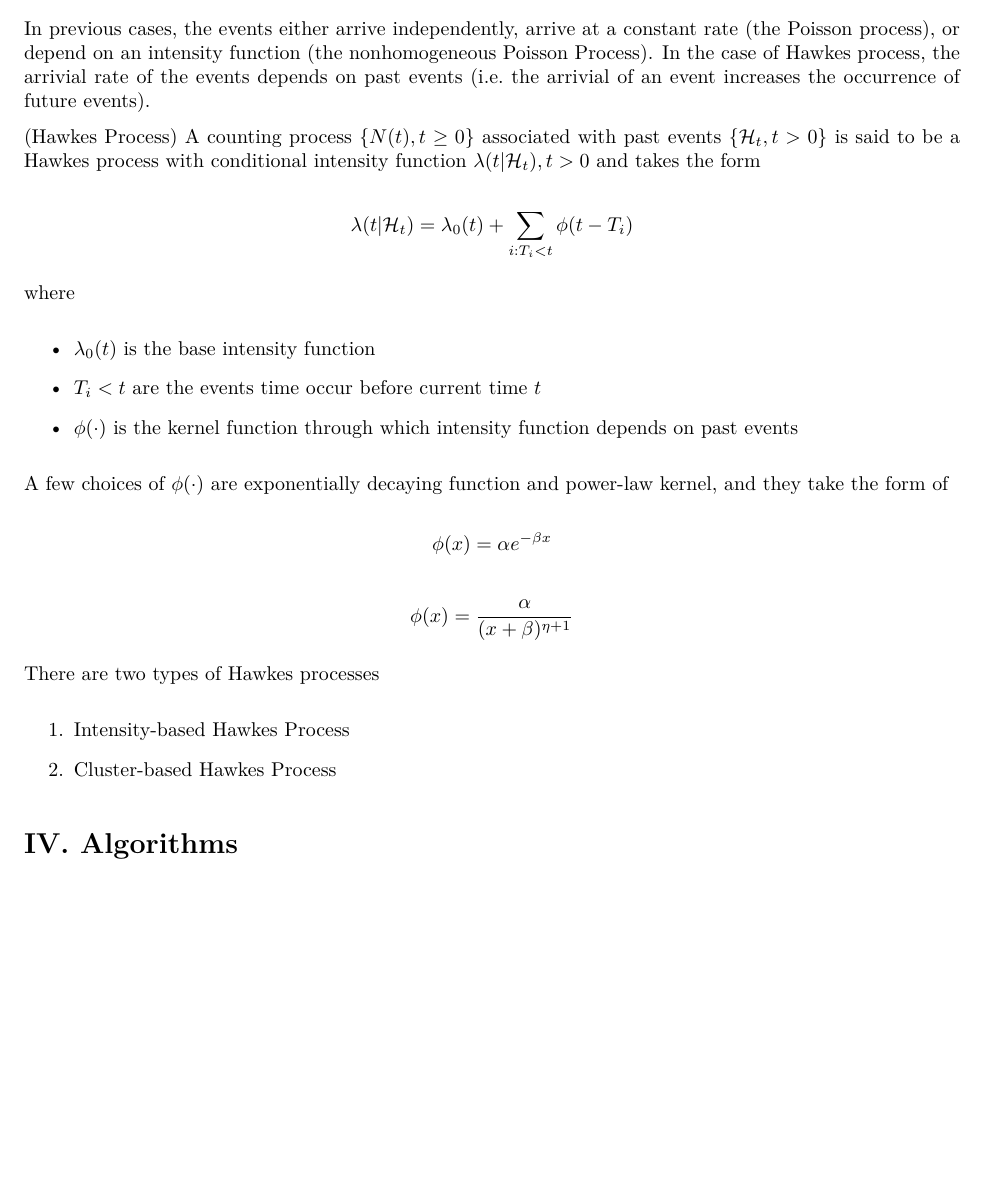
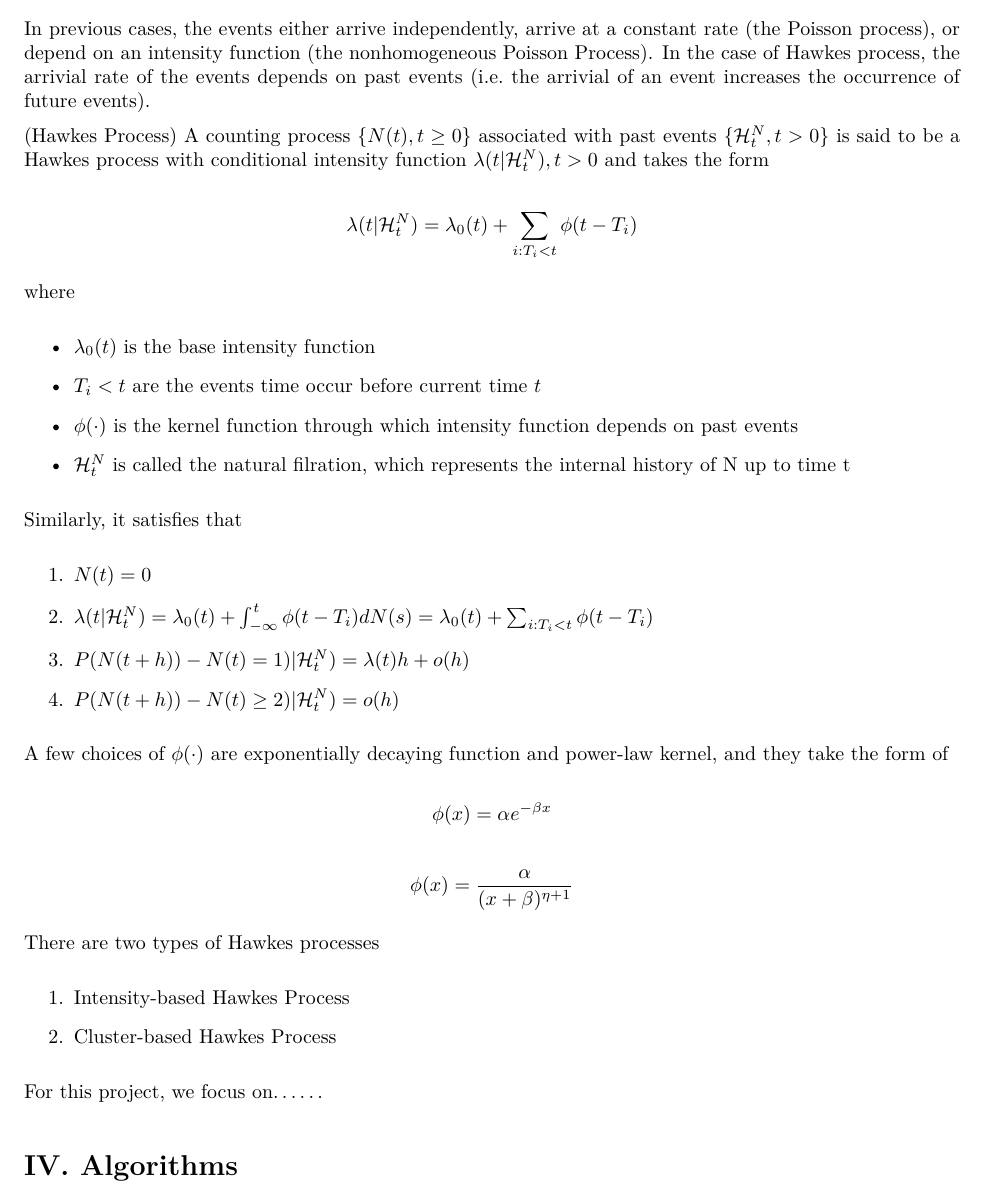
Before and after one commit to franceslinyc/Hawkes-Process-2021, an R Markdown document (Lin_Masters.Rmd): part of page 4 of 6, cut so that both start at the same text, the shorter picture padded with empty space. The pictures show the output file Lin_Masters.pdf that the author committed with the source.

Commit message:
#3 Add Hawkes process

```diff
--- a/Lin_Masters.Rmd
+++ b/Lin_Masters.Rmd
@@ -174,10 +174,10 @@ $n = 0, 1,...$
 
 In previous cases, the events either arrive independently, arrive at a constant rate (the Poisson process), or depend on an intensity function (the nonhomogeneous Poisson Process). In the case of Hawkes process, the arrivial rate of the events depends on past events (i.e. the arrivial of an event increases the occurrence of future events).
 
-(Hawkes Process) A counting process $\{N(t), t \geq 0\}$ associated with past events $\{\mathcal{H}_t, t > 0\}$ is said to be a Hawkes process with conditional intensity function $\lambda(t | \mathcal{H}_t), t > 0$ and takes the form
+(Hawkes Process) A counting process $\{N(t), t \geq 0\}$ associated with past events $\{\mathcal{H}_{t}^{N}, t > 0\}$ is said to be a Hawkes process with conditional intensity function $\lambda(t | \mathcal{H}_{t}^{N}), t > 0$ and takes the form
 
 $$
-\lambda(t | \mathcal{H}_t) = \lambda_0(t) + \sum^{}_{i: T_i < t} \phi( t - T_i)
+\lambda(t | \mathcal{H}_{t}^{N}) = \lambda_0(t) + \sum^{}_{i: T_i < t} \phi( t - T_i)
 $$
 
 where
@@ -187,6 +187,21 @@ where
 - $T_i < t$ are the events time occur before current time $t$
 
 - $\phi(\cdot)$ is the kernel function through which intensity function depends on past events
+
+- $\mathcal{H}_{t}^{N}$ is called the natural filration, which represents the internal history of N up to time t
+
+Similarly, it satisfies that
+
+1. $N(t) = 0$
+
+2. $\lambda(t | \mathcal{H}_{t}^{N}) = \lambda_0(t) + \int_{-\infty}^{t} \phi( t - T_i)dN(s) = \lambda_0(t) + \sum^{}_{i: T_i < t} \phi( t - T_i)$
+
+3. $P(N(t + h)) - N(t) = 1) | \mathcal{H}_{t}^{N}) = \lambda(t) h + o(h)$
+
+4. $P(N(t + h)) - N(t) \geq 2) | \mathcal{H}_{t}^{N}) = o(h)$
+
+
+
 
 A few choices of $\phi(\cdot)$ are exponentially decaying function and power-law kernel, and they take the form of
 
@@ -198,11 +213,19 @@ $$
 \phi(x) = \frac{\alpha} { (x + \beta) ^ {\eta + 1}}
 $$
 
+
+
+
 There are two types of Hawkes processes
 
 1. Intensity-based Hawkes Process
 
 2. Cluster-based Hawkes Process
+
+
+
+
+For this project, we focus on......
 
 
 
```
Also changed, not shown: Lin_Masters.pdf.
